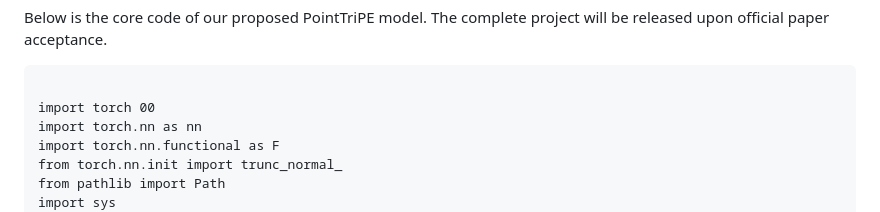
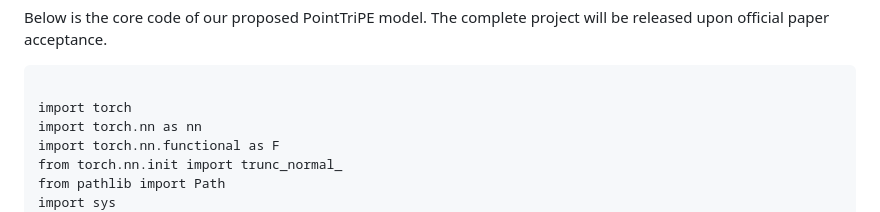
Before and after one commit to PointcloudTriPE/PointcloudTriPE.github.io, a Markdown page: README.md, the part around the change. GitHub-like rendering.

```diff
--- a/README.md
+++ b/README.md
@@ -1,6 +1,6 @@
 Below is the core code of our proposed PointTriPE model. The complete project will be released upon official paper acceptance.
 <pre>
-import torch 00
+import torch
 import torch.nn as nn
 import torch.nn.functional as F
 from torch.nn.init import trunc_normal_
```
